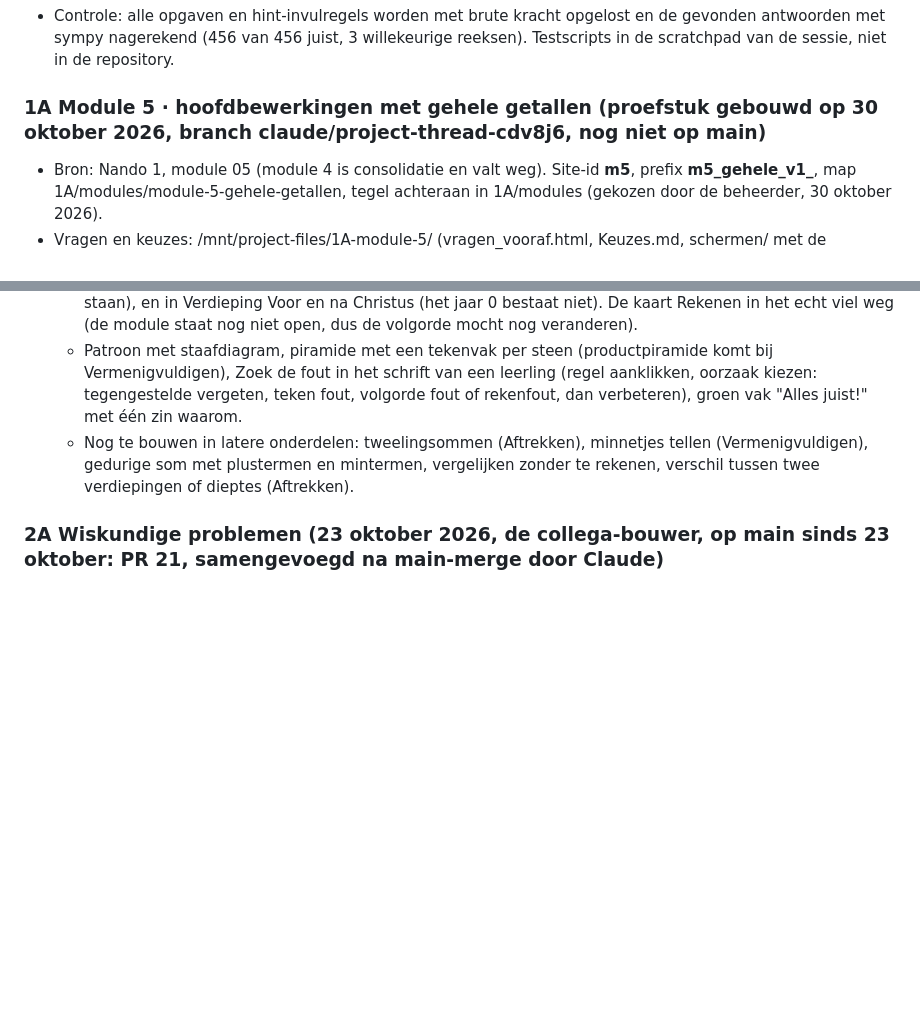
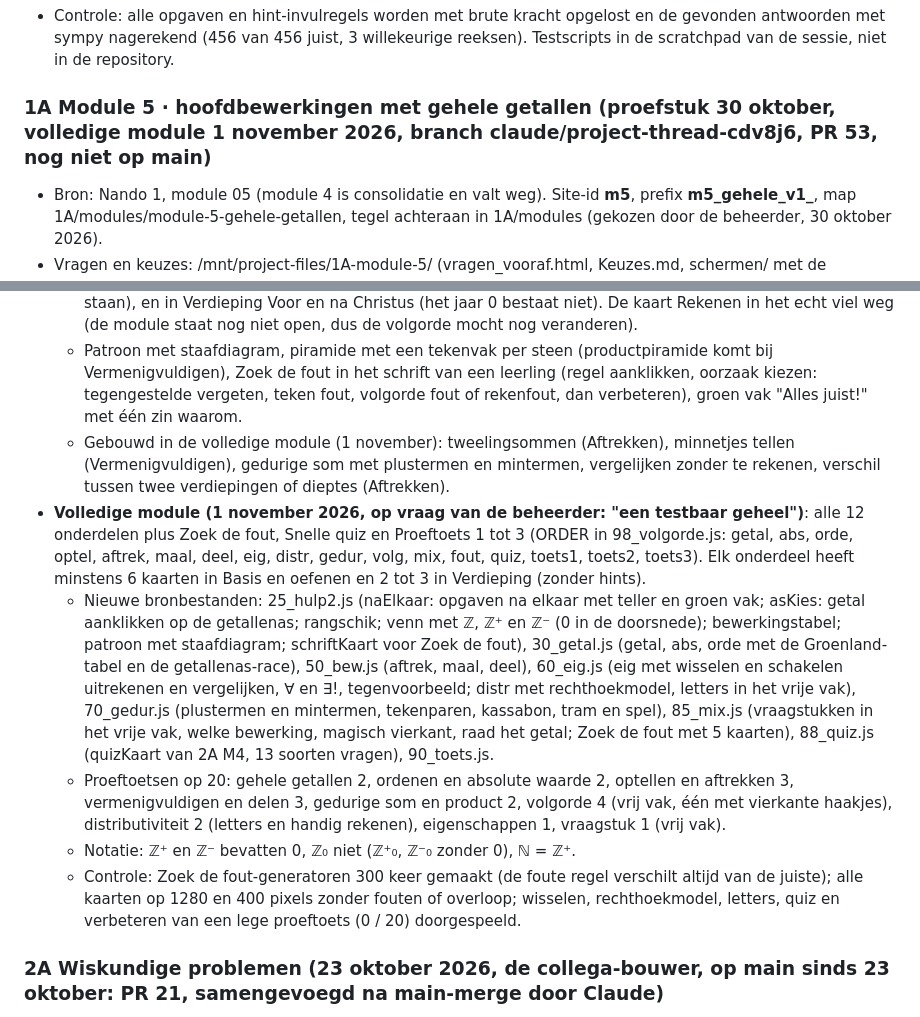
Before and after one commit to campus-lievegem-wiskunde/eerste-graad, a Markdown page: docs/Overdracht_oefenplatform_wiskunde_Campus_Lievegem.md, 2 parts joined by grey strips. Rendered like a GitHub page; blank space fills up the shorter version.

Commit message:
Overdracht: volledige module 5 beschreven
Co-Authored-By: Claude Opus 5.5 <noreply@anthropic.com>
Claude-Session: https://claude.ai/code/session_01Nu2xqNJnhwiUFt1QQFHsKk

```diff
--- a/docs/Overdracht_oefenplatform_wiskunde_Campus_Lievegem.md
+++ b/docs/Overdracht_oefenplatform_wiskunde_Campus_Lievegem.md
@@ -720,7 +720,7 @@ Evaluatie van de drie modules volgens de afspraken Eén oefening op één scherm
 - Animaties: machtentrap (÷ grondtal per trede), groeiende schimmel met schuifknop in de tijd, tegels die samenschuiven.
 - Controle: alle opgaven en hint-invulregels worden met brute kracht opgelost en de gevonden antwoorden met sympy nagerekend (456 van 456 juist, 3 willekeurige reeksen). Testscripts in de scratchpad van de sessie, niet in de repository.
 
-### 1A Module 5 · hoofdbewerkingen met gehele getallen (proefstuk gebouwd op 30 oktober 2026, branch claude/project-thread-cdv8j6, nog niet op main)
+### 1A Module 5 · hoofdbewerkingen met gehele getallen (proefstuk 30 oktober, volledige module 1 november 2026, branch claude/project-thread-cdv8j6, PR 53, nog niet op main)
 
 - Bron: Nando 1, module 05 (module 4 is consolidatie en valt weg). Site-id **m5**, prefix **m5_gehele_v1_**, map 1A/modules/module-5-gehele-getallen, tegel achteraan in 1A/modules (gekozen door de beheerder, 30 oktober 2026).
 - Vragen en keuzes: /mnt/project-files/1A-module-5/ (vragen_vooraf.html, Keuzes.md, schermen/ met de schetsen van het vrije vak, de bogen en de grootte van de getallen). Alles zoals aanbevolen, behalve: distributiviteit met letters al in **oefenen**, niet enkel in Verdieping.
@@ -738,7 +738,12 @@ Evaluatie van de drie modules volgens de afspraken Eén oefening op één scherm
   - Getallenas: de sprong slepen (aanklikken kan ook). Twee thermometers (voor en na, met uur), het kwik slepen en daarna de optelling schrijven.
   - Nieuwe kaarten bij Optellen: Met de lift (parking −3 tot verdieping 8), Duiker en haai, De bankapp (rood staan), en in Verdieping Voor en na Christus (het jaar 0 bestaat niet). De kaart Rekenen in het echt viel weg (de module staat nog niet open, dus de volgorde mocht nog veranderen).
   - Patroon met staafdiagram, piramide met een tekenvak per steen (productpiramide komt bij Vermenigvuldigen), Zoek de fout in het schrift van een leerling (regel aanklikken, oorzaak kiezen: tegengestelde vergeten, teken fout, volgorde fout of rekenfout, dan verbeteren), groen vak "Alles juist!" met één zin waarom.
-  - Nog te bouwen in latere onderdelen: tweelingsommen (Aftrekken), minnetjes tellen (Vermenigvuldigen), gedurige som met plustermen en mintermen, vergelijken zonder te rekenen, verschil tussen twee verdiepingen of dieptes (Aftrekken).
+  - Gebouwd in de volledige module (1 november): tweelingsommen (Aftrekken), minnetjes tellen (Vermenigvuldigen), gedurige som met plustermen en mintermen, vergelijken zonder te rekenen, verschil tussen twee verdiepingen of dieptes (Aftrekken).
+- **Volledige module (1 november 2026, op vraag van de beheerder: "een testbaar geheel")**: alle 12 onderdelen plus Zoek de fout, Snelle quiz en Proeftoets 1 tot 3 (ORDER in 98_volgorde.js: getal, abs, orde, optel, aftrek, maal, deel, eig, distr, gedur, volg, mix, fout, quiz, toets1, toets2, toets3). Elk onderdeel heeft minstens 6 kaarten in Basis en oefenen en 2 tot 3 in Verdieping (zonder hints).
+  - Nieuwe bronbestanden: 25_hulp2.js (naElkaar: opgaven na elkaar met teller en groen vak; asKies: getal aanklikken op de getallenas; rangschik; venn met ℤ, ℤ⁺ en ℤ⁻ (0 in de doorsnede); bewerkingstabel; patroon met staafdiagram; schriftKaart voor Zoek de fout), 30_getal.js (getal, abs, orde met de Groenland-tabel en de getallenas-race), 50_bew.js (aftrek, maal, deel), 60_eig.js (eig met wisselen en schakelen uitrekenen en vergelijken, ∀ en ∃!, tegenvoorbeeld; distr met rechthoekmodel, letters in het vrije vak), 70_gedur.js (plustermen en mintermen, tekenparen, kassabon, tram en spel), 85_mix.js (vraagstukken in het vrije vak, welke bewerking, magisch vierkant, raad het getal; Zoek de fout met 5 kaarten), 88_quiz.js (quizKaart van 2A M4, 13 soorten vragen), 90_toets.js.
+  - Proeftoetsen op 20: gehele getallen 2, ordenen en absolute waarde 2, optellen en aftrekken 3, vermenigvuldigen en delen 3, gedurige som en product 2, volgorde 4 (vrij vak, één met vierkante haakjes), distributiviteit 2 (letters en handig rekenen), eigenschappen 1, vraagstuk 1 (vrij vak).
+  - Notatie: ℤ⁺ en ℤ⁻ bevatten 0, ℤ₀ niet (ℤ⁺₀, ℤ⁻₀ zonder 0), ℕ = ℤ⁺.
+  - Controle: Zoek de fout-generatoren 300 keer gemaakt (de foute regel verschilt altijd van de juiste); alle kaarten op 1280 en 400 pixels zonder fouten of overloop; wisselen, rechthoekmodel, letters, quiz en verbeteren van een lege proeftoets (0 / 20) doorgespeeld.
 
 ### 2A Wiskundige problemen (23 oktober 2026, de collega-bouwer, op main sinds 23 oktober: PR 21, samengevoegd na main-merge door Claude)
 
```
